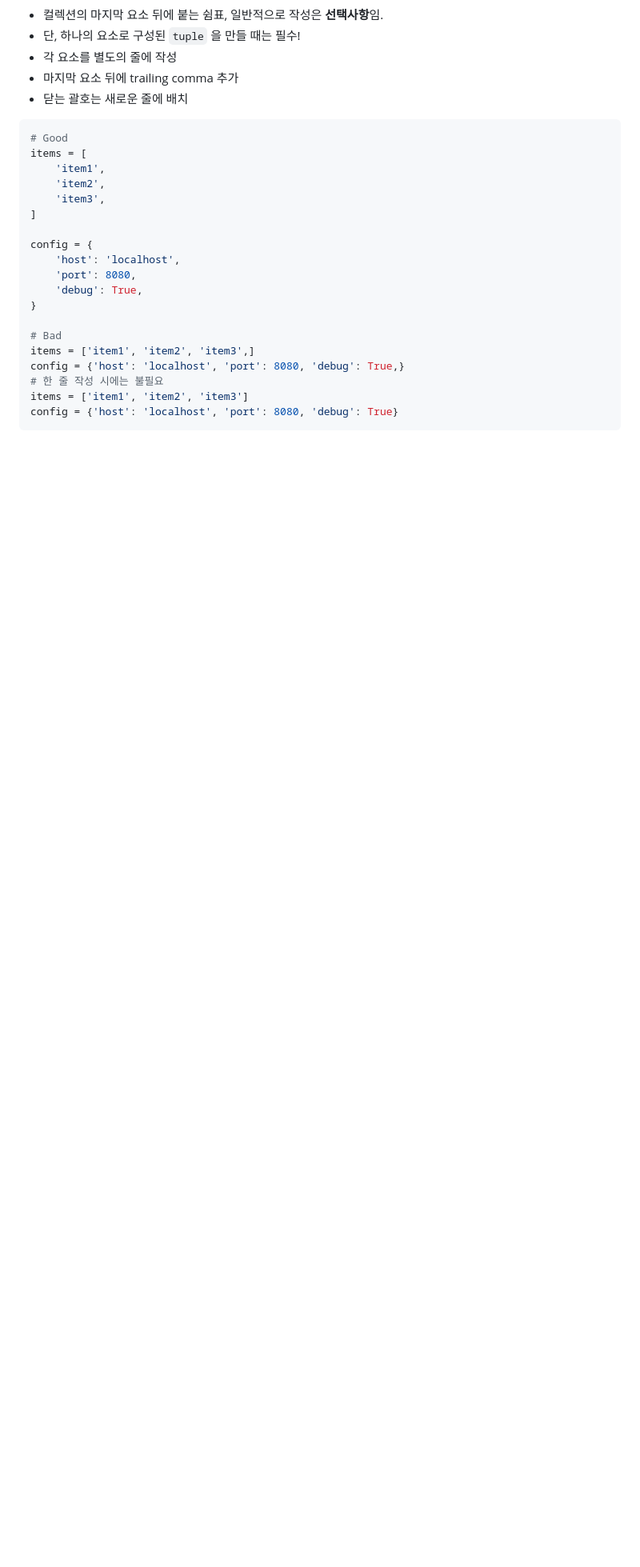
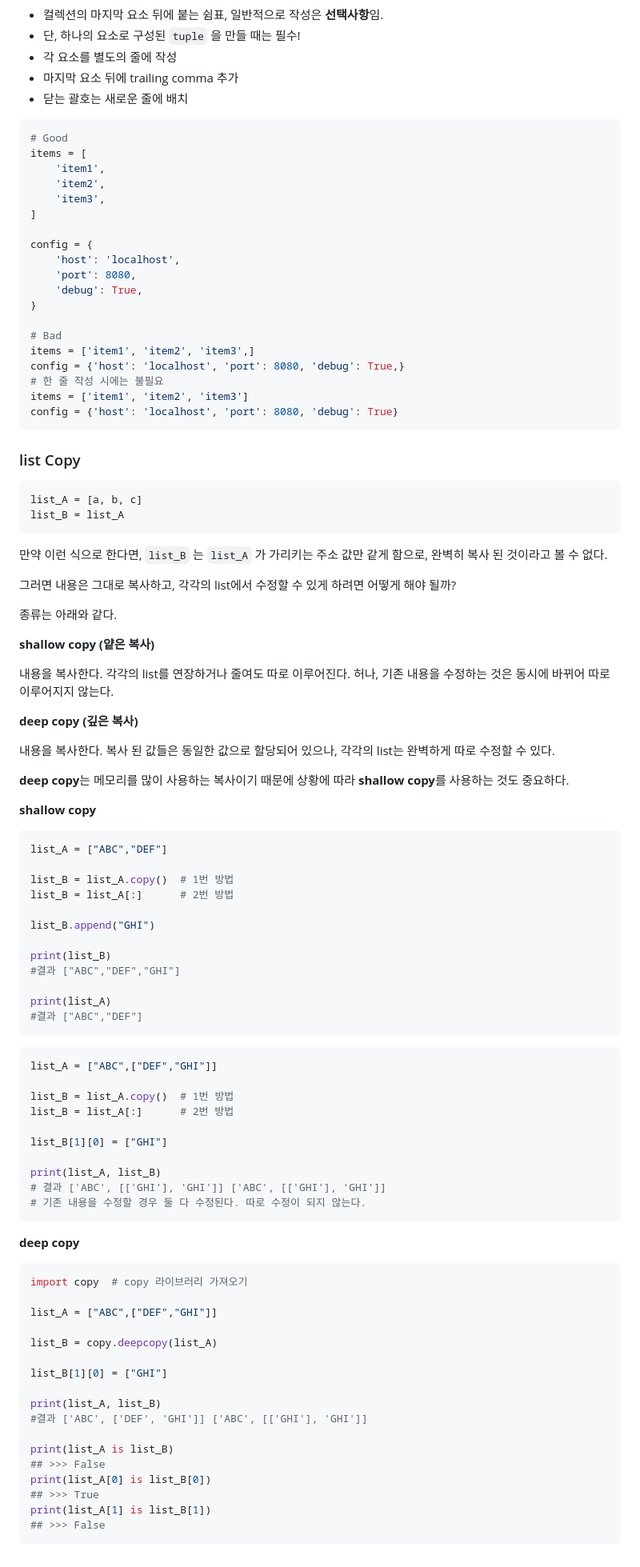
Before and after one commit to 2myunpaper/til, a Markdown page: Python/Basic_Syntax/Basic_Syntax_02.md, the part around one of its changes. Shown at 80% size. Rendered like a GitHub page; blank space fills up the shorter version.

Commit message:
25-01-21 til at SSAFY

````diff
--- a/Python/Basic_Syntax/Basic_Syntax_02.md
+++ b/Python/Basic_Syntax/Basic_Syntax_02.md
@@ -541,3 +552,82 @@ config = {'host': 'localhost', 'port': 8080, 'debug': True,}
 items = ['item1', 'item2', 'item3']
 config = {'host': 'localhost', 'port': 8080, 'debug': True}
 ```
+
+### list Copy
+
+```python
+list_A = [a, b, c]
+list_B = list_A
+```
+
+만약 이런 식으로 한다면, `list_B` 는 `list_A` 가 가리키는 주소 값만 같게 함으로, 완벽히 복사 된 것이라고 볼 수 없다.
+
+그러면 내용은 그대로 복사하고, 각각의 list에서 수정할 수 있게 하려면 어떻게 해야 될까?
+
+종류는 아래와 같다.
+
+<aside>
+
+**shallow copy (얕은 복사)**
+
+내용을 복사한다. 각각의 list를 연장하거나 줄여도 따로 이루어진다. 허나, 기존 내용을 수정하는 것은 동시에 바뀌어 따로 이루어지지 않는다.
+
+**deep copy (깊은 복사)**
+
+내용을 복사한다. 복사 된 값들은 동일한 값으로 할당되어 있으나, 각각의 list는 완벽하게 따로 수정할 수 있다.
+
+</aside>
+
+**deep copy**는 메모리를 많이 사용하는 복사이기 때문에 상황에 따라 **shallow copy**를 사용하는 것도 중요하다.
+
+**shallow copy**
+
+```python
+list_A = ["ABC","DEF"]
+
+list_B = list_A.copy()  # 1번 방법
+list_B = list_A[:]		# 2번 방법
+
+list_B.append("GHI")
+
+print(list_B)
+#결과 ["ABC","DEF","GHI"]
+
+print(list_A)
+#결과 ["ABC","DEF"]
+```
+
+```python
+list_A = ["ABC",["DEF","GHI"]]
+
+list_B = list_A.copy()  # 1번 방법
+list_B = list_A[:]		# 2번 방법
+
+list_B[1][0] = ["GHI"]
+
+print(list_A, list_B)
+# 결과 ['ABC', [['GHI'], 'GHI']] ['ABC', [['GHI'], 'GHI']]
+# 기존 내용을 수정할 경우 둘 다 수정된다. 따로 수정이 되지 않는다.
+```
+
+**deep copy**
+
+```python
+import copy  # copy 라이브러리 가져오기
+
+list_A = ["ABC",["DEF","GHI"]]
+
+list_B = copy.deepcopy(list_A)
+
+list_B[1][0] = ["GHI"]
+
+print(list_A, list_B)
+#결과 ['ABC', ['DEF', 'GHI']] ['ABC', [['GHI'], 'GHI']]
+
+print(list_A is list_B)
+## >>> False
+print(list_A[0] is list_B[0])
+## >>> True
+print(list_A[1] is list_B[1])
+## >>> False
+```
````
Also changed, not shown: other parts of Python/Basic_Syntax/Basic_Syntax_02.md (+15 -4 lines), Dev Enviornment/Markdown.md (+2 -2 lines), 1 other file.
